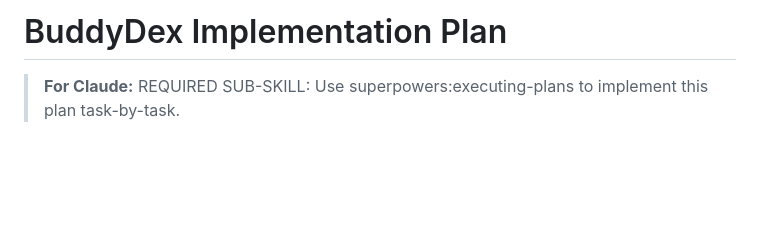
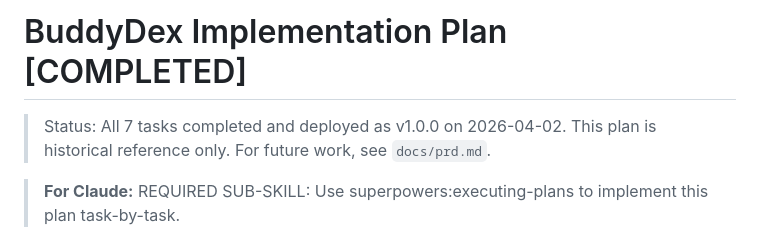
Before and after one commit to Clementtang/buddydex, a Markdown page: docs/plans/2026-04-02-buddydex-implementation.md, the part around the change. Rendered like a GitHub page; blank space fills up the shorter version.

```diff
--- a/docs/plans/2026-04-02-buddydex-implementation.md
+++ b/docs/plans/2026-04-02-buddydex-implementation.md
@@ -1,4 +1,7 @@
-# BuddyDex Implementation Plan
+# BuddyDex Implementation Plan [COMPLETED]
+
+> Status: All 7 tasks completed and deployed as v1.0.0 on 2026-04-02.
+> This plan is historical reference only. For future work, see `docs/prd.md`.
 
 > **For Claude:** REQUIRED SUB-SKILL: Use superpowers:executing-plans to implement this plan task-by-task.
 
```
Also changed, not shown: docs/plans/2026-04-02-buddydex-design.md (+4 -1 lines).
